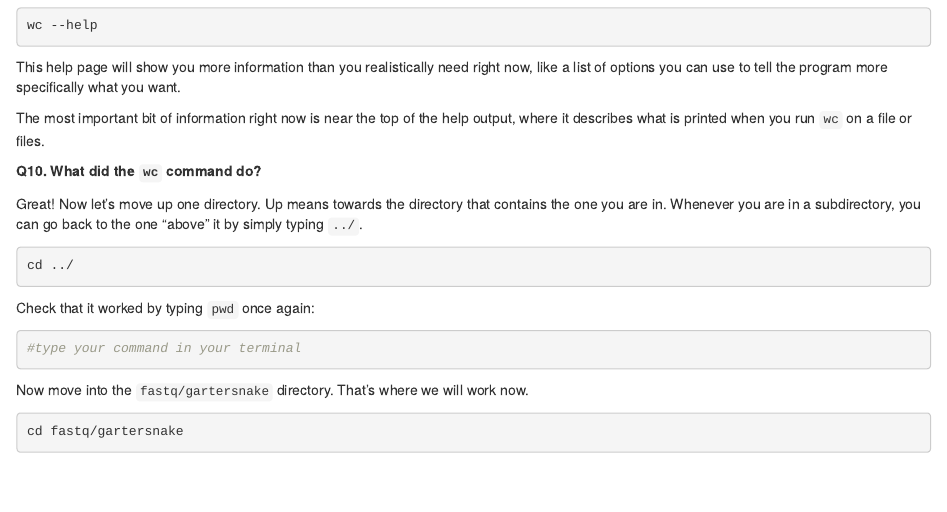
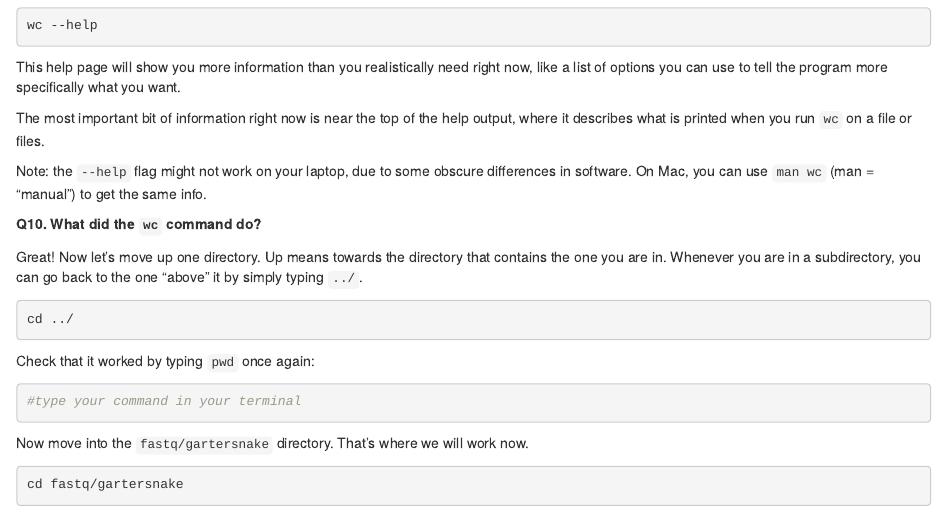
Before and after one commit to bitarellolab/Genomics_Teaching, an R Markdown document (Lessons/00_Bash_basics.Rmd): the page in a window 1100 px wide, from 3490 px down. Rendered offline with R 4.5, knitr and Pandoc, with nearby package versions.

Commit message:
adjust wc part

```diff
--- a/Lessons/00_Bash_basics.Rmd
+++ b/Lessons/00_Bash_basics.Rmd
@@ -208,6 +208,8 @@ This help page will show you more information than you realistically need right
 
 The most important bit of information right now is near the top of the help output, where it describes what is printed when you run `wc` on a file or files.
 
+Note: the `--help` flag might not work on your laptop, due to some obscure differences in software. On Mac, you can use `man wc` (man = "manual") to get the same info.
+
 **Q10. What did the `wc` command do?**
 
 
```
